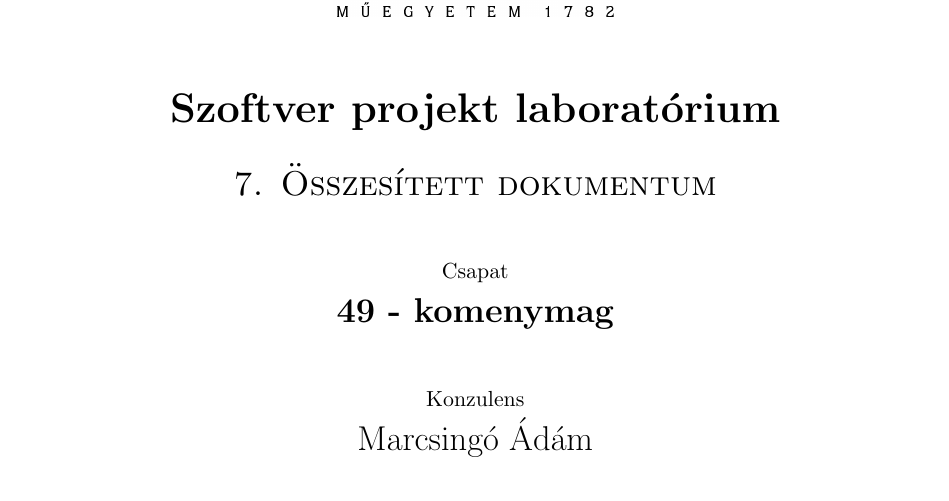
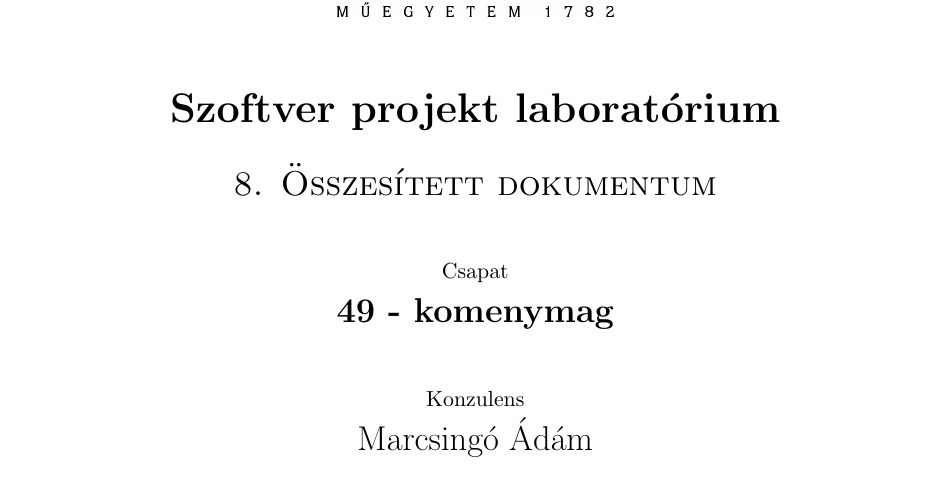
Before and after one commit to tdavid77/ProjLab, a LaTeX book (DOK/projlab.tex): part of page 1 of 51, cut so that both start at the same text. Compiled offline with pdfLaTeX.

Commit message:
lobotomia

```diff
--- a/DOK/projlab.tex
+++ b/DOK/projlab.tex
@@ -40,7 +40,7 @@
 		\LARGE{\bfseries{Szoftver projekt laboratórium}}\\
 		\vspace{0.5cm}
 		%kitöltendő
-		\Large\textsc{7. Összesített dokumentum}\\
+		\Large\textsc{8. Összesített dokumentum}\\
 		\vspace{1cm}
 		\small{Csapat}\\
 		%kitöltendő
```
Also changed, not shown: DOK/projlab.pdf.
